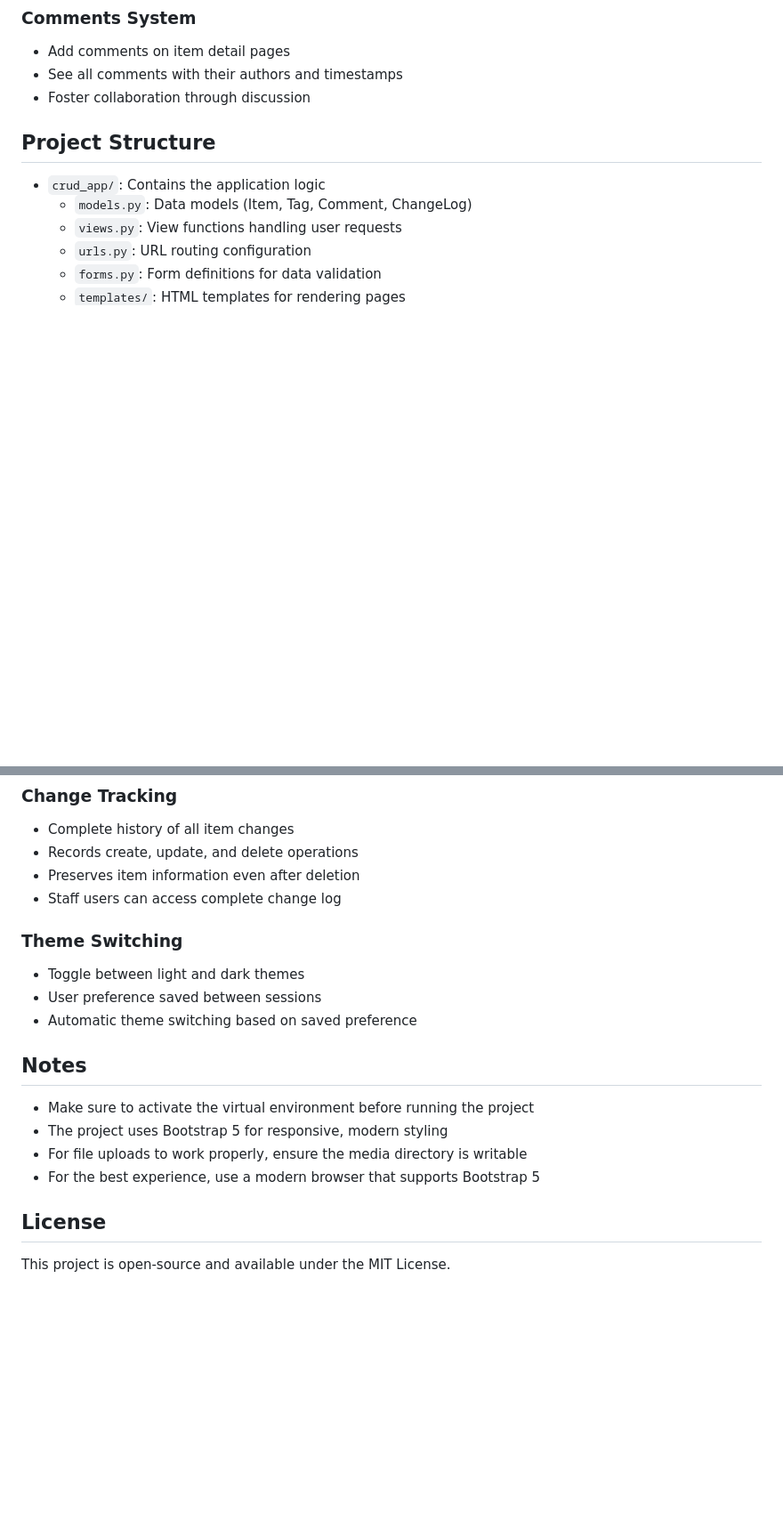
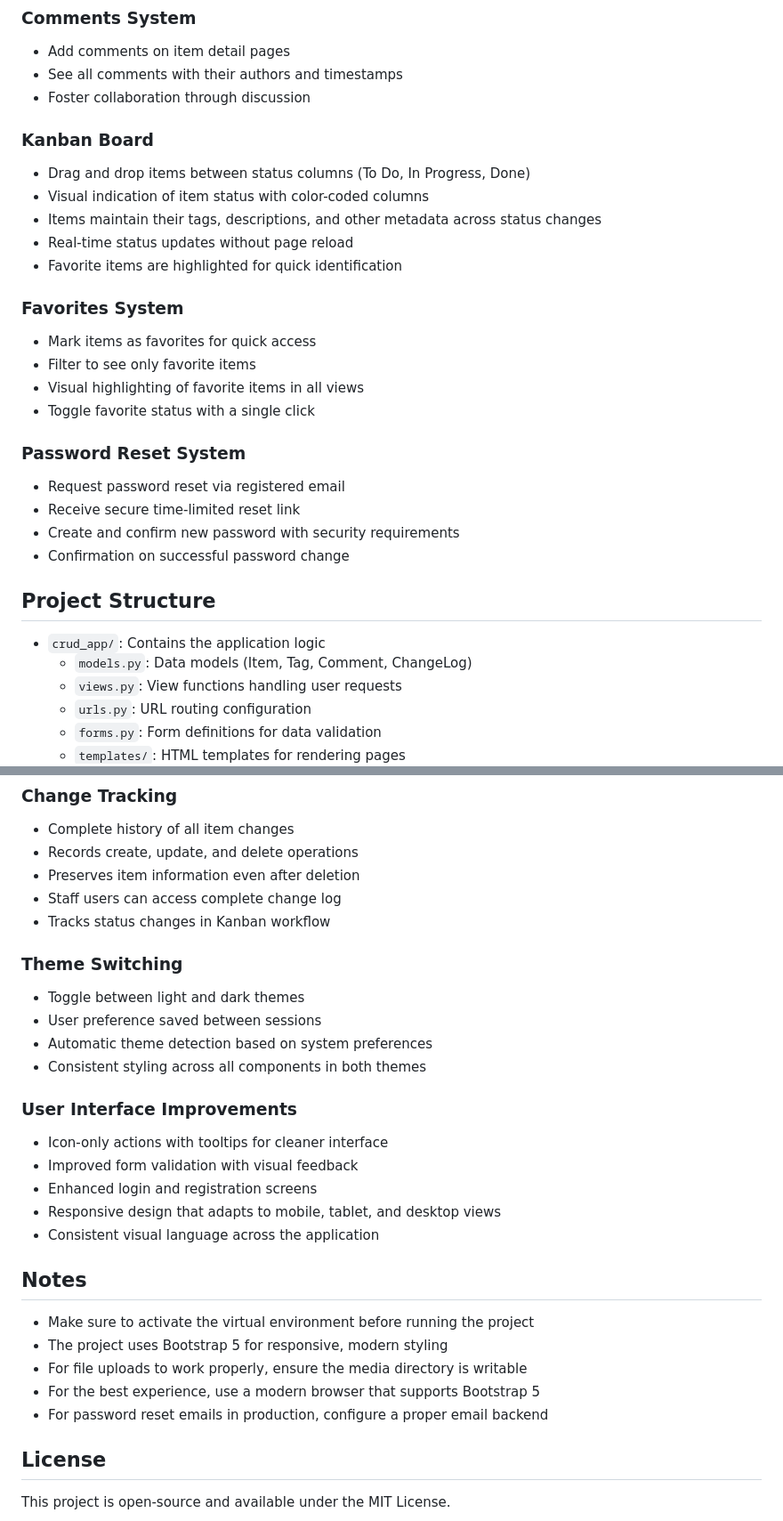
Before and after one commit to paulo1403/crud-django, a Markdown page: README.md, 2 parts joined by grey strips. Shown: that part at 89% size. Rendered like a GitHub page; blank space fills up the shorter version.

Commit message:
Update README to include detailed descriptions of password reset, Kanban board, and favorites system features; enhance user interface improvements section.

```diff
--- a/README.md
+++ b/README.md
@@ -101,6 +107,28 @@ This is a comprehensive CRUD (Create, Read, Update, Delete) application built wi
 - Add comments on item detail pages
 - See all comments with their authors and timestamps
 - Foster collaboration through discussion
+
+### Kanban Board
+
+- Drag and drop items between status columns (To Do, In Progress, Done)
+- Visual indication of item status with color-coded columns
+- Items maintain their tags, descriptions, and other metadata across status changes
+- Real-time status updates without page reload
+- Favorite items are highlighted for quick identification
+
+### Favorites System
+
+- Mark items as favorites for quick access
+- Filter to see only favorite items
+- Visual highlighting of favorite items in all views
+- Toggle favorite status with a single click
+
+### Password Reset System
+
+- Request password reset via registered email
+- Receive secure time-limited reset link
+- Create and confirm new password with security requirements
+- Confirmation on successful password change
 
 ## Project Structure
 
@@ -144,12 +172,22 @@ This is a comprehensive CRUD (Create, Read, Update, Delete) application built wi
 - Records create, update, and delete operations
 - Preserves item information even after deletion
 - Staff users can access complete change log
+- Tracks status changes in Kanban workflow
 
 ### Theme Switching
 
 - Toggle between light and dark themes
 - User preference saved between sessions
-- Automatic theme switching based on saved preference
+- Automatic theme detection based on system preferences
+- Consistent styling across all components in both themes
+
+### User Interface Improvements
+
+- Icon-only actions with tooltips for cleaner interface
+- Improved form validation with visual feedback
+- Enhanced login and registration screens
+- Responsive design that adapts to mobile, tablet, and desktop views
+- Consistent visual language across the application
 
 ## Notes
 
@@ -157,6 +195,7 @@ This is a comprehensive CRUD (Create, Read, Update, Delete) application built wi
 - The project uses Bootstrap 5 for responsive, modern styling
 - For file uploads to work properly, ensure the media directory is writable
 - For the best experience, use a modern browser that supports Bootstrap 5
+- For password reset emails in production, configure a proper email backend
 
 ## License
 
```
Also changed, not shown: other parts of README.md (+7 -1 lines).
